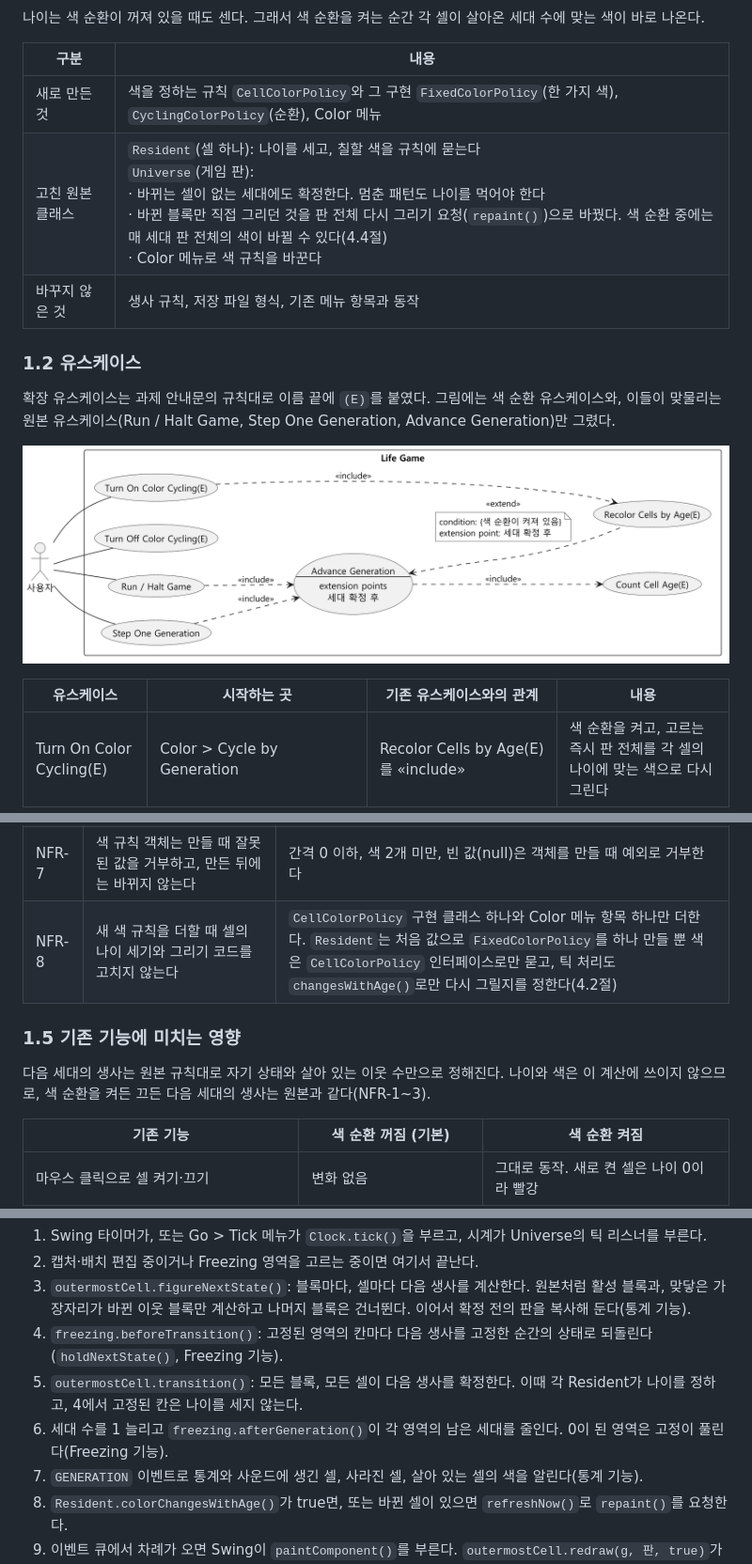
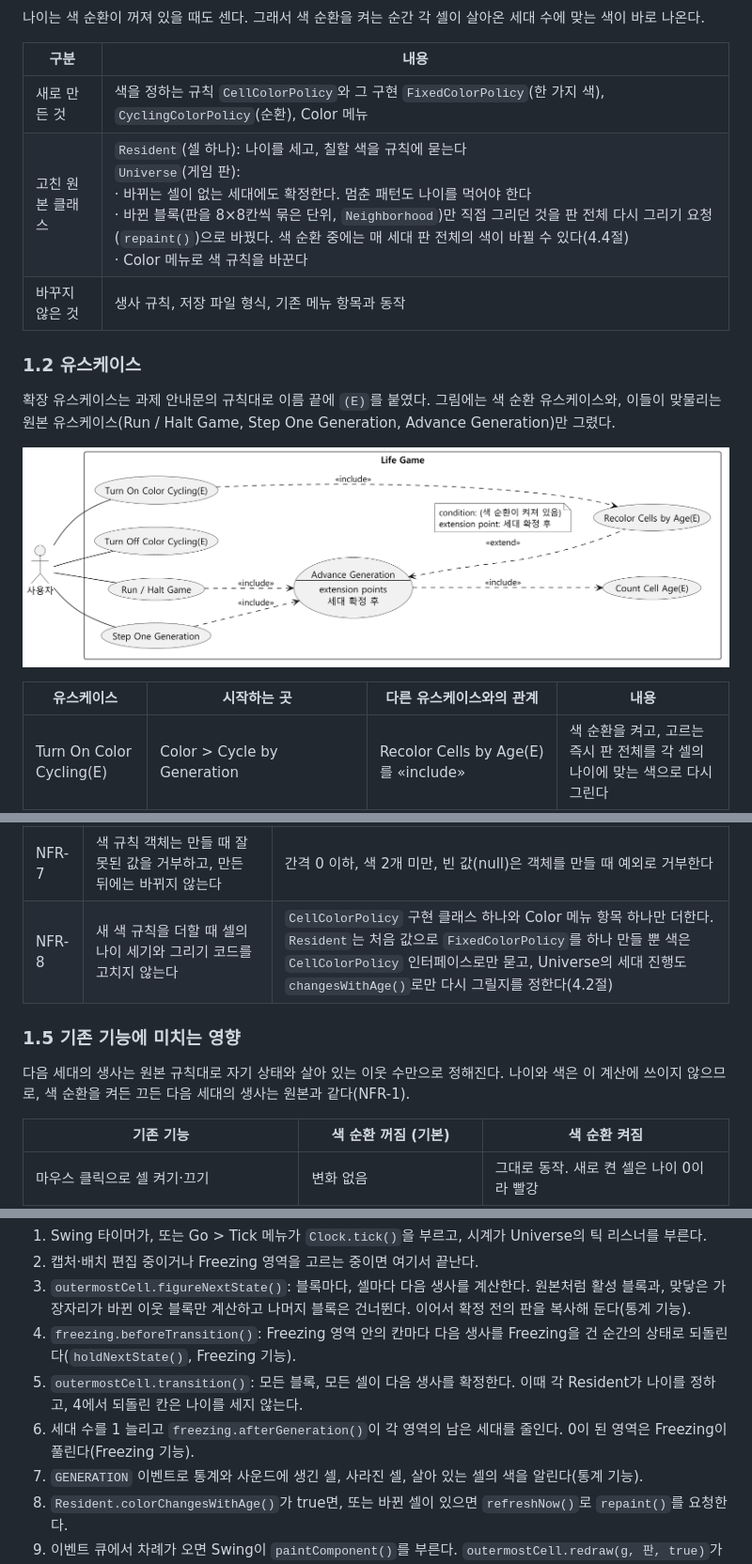
Before and after one commit to mckimR1972/DP_team_project, a Markdown page: docs/color-gen/color-gen.md, 3 parts joined by grey strips. Shown at 94% size. GitHub-like rendering; pictures changed too: docs/color-gen/diagrams/usecase-color.png.

Commit message:
docs: 유스케이스 대체 시나리오와 메뉴 이름, 상태 다이어그램 설명을 코드에 맞추고 Freezing과 블록, 활성 블록, 틱 같은 용어를 처음 나오는 곳에서 풀며 유스케이스 그림의 extend 조건 노트 위치를 고침

```diff
--- a/docs/color-gen/color-gen.md
+++ b/docs/color-gen/color-gen.md
@@ -15,7 +15,7 @@ Single Color를 고르면 원본처럼 모두 빨강으로 돌아간다. 처음
 | 구분 | 내용 |
 | --- | --- |
 | 새로 만든 것 | 색을 정하는 규칙 `CellColorPolicy`와 그 구현 `FixedColorPolicy`(한 가지 색), `CyclingColorPolicy`(순환), Color 메뉴 |
-| 고친 원본 클래스 | `Resident`(셀 하나): 나이를 세고, 칠할 색을 규칙에 묻는다<br>`Universe`(게임 판):<br>· 바뀌는 셀이 없는 세대에도 확정한다. 멈춘 패턴도 나이를 먹어야 한다<br>· 바뀐 블록만 직접 그리던 것을 판 전체 다시 그리기 요청(`repaint()`)으로 바꿨다. 색 순환 중에는 매 세대 판 전체의 색이 바뀔 수 있다(4.4절)<br>· Color 메뉴로 색 규칙을 바꾼다 |
+| 고친 원본 클래스 | `Resident`(셀 하나): 나이를 세고, 칠할 색을 규칙에 묻는다<br>`Universe`(게임 판):<br>· 바뀌는 셀이 없는 세대에도 확정한다. 멈춘 패턴도 나이를 먹어야 한다<br>· 바뀐 블록(판을 8×8칸씩 묶은 단위, `Neighborhood`)만 직접 그리던 것을 판 전체 다시 그리기 요청(`repaint()`)으로 바꿨다. 색 순환 중에는 매 세대 판 전체의 색이 바뀔 수 있다(4.4절)<br>· Color 메뉴로 색 규칙을 바꾼다 |
 | 바꾸지 않은 것 | 생사 규칙, 저장 파일 형식, 기존 메뉴 항목과 동작 |
 
 ### 1.2 유스케이스
@@ -24,7 +24,7 @@ Single Color를 고르면 원본처럼 모두 빨강으로 돌아간다. 처음
 
 ![색 순환 유스케이스 다이어그램](diagrams/usecase-color.png)
 
-| 유스케이스 | 시작하는 곳 | 기존 유스케이스와의 관계 | 내용 |
+| 유스케이스 | 시작하는 곳 | 다른 유스케이스와의 관계 | 내용 |
 | --- | --- | --- | --- |
 | Turn On Color Cycling(E) | Color > Cycle by Generation | Recolor Cells by Age(E)를 «include» | 색 순환을 켜고, 고르는 즉시 판 전체를 각 셀의 나이에 맞는 색으로 다시 그린다 |
 | Turn Off Color Cycling(E) | Color > Single Color | | 원본 빨강으로 되돌린다. 프로그램을 처음 실행했을 때와 같은 상태다 |
@@ -144,11 +144,11 @@ FR-7과 FR-8은 이 기능의 유스케이스가 아니라, 셀을 살리거나
 | NFR-5 | 색 규칙과 나이 계산은 게임 창 없이 테스트할 수 있다 | 모델(셀, 블록, 색 규칙)만으로 도는 테스트가 있다 |
 | NFR-6 | 세 색이 서로, 그리고 판의 다른 색과 구분된다 | 판 색상과 구분되면서 서로 다른 색상 |
 | NFR-7 | 색 규칙 객체는 만들 때 잘못된 값을 거부하고, 만든 뒤에는 바뀌지 않는다 | 간격 0 이하, 색 2개 미만, 빈 값(null)은 객체를 만들 때 예외로 거부한다 |
-| NFR-8 | 새 색 규칙을 더할 때 셀의 나이 세기와 그리기 코드를 고치지 않는다 | `CellColorPolicy` 구현 클래스 하나와 Color 메뉴 항목 하나만 더한다. `Resident`는 처음 값으로 `FixedColorPolicy`를 하나 만들 뿐 색은 `CellColorPolicy` 인터페이스로만 묻고, 틱 처리도 `changesWithAge()`로만 다시 그릴지를 정한다(4.2절) |
+| NFR-8 | 새 색 규칙을 더할 때 셀의 나이 세기와 그리기 코드를 고치지 않는다 | `CellColorPolicy` 구현 클래스 하나와 Color 메뉴 항목 하나만 더한다. `Resident`는 처음 값으로 `FixedColorPolicy`를 하나 만들 뿐 색은 `CellColorPolicy` 인터페이스로만 묻고, Universe의 세대 진행도 `changesWithAge()`로만 다시 그릴지를 정한다(4.2절) |
 
 ### 1.5 기존 기능에 미치는 영향
 
-다음 세대의 생사는 원본 규칙대로 자기 상태와 살아 있는 이웃 수만으로 정해진다. 나이와 색은 이 계산에 쓰이지 않으므로, 색 순환을 켜든 끄든 다음 세대의 생사는 원본과 같다(NFR-1\~3).
+다음 세대의 생사는 원본 규칙대로 자기 상태와 살아 있는 이웃 수만으로 정해진다. 나이와 색은 이 계산에 쓰이지 않으므로, 색 순환을 켜든 끄든 다음 세대의 생사는 원본과 같다(NFR-1).
 
 | 기존 기능 | 색 순환 꺼짐 (기본) | 색 순환 켜짐 |
 | --- | --- | --- |
@@ -367,9 +367,9 @@ CO1과 CO2는 색 규칙만 바꾸고 셀의 나이는 건드리지 않는다.
 1. Swing 타이머가, 또는 Go > Tick 메뉴가 `Clock.tick()`을 부르고, 시계가 Universe의 틱 리스너를 부른다.
 2. 캡처·배치 편집 중이거나 Freezing 영역을 고르는 중이면 여기서 끝난다.
 3. `outermostCell.figureNextState()`: 블록마다, 셀마다 다음 생사를 계산한다. 원본처럼 활성 블록과, 맞닿은 가장자리가 바뀐 이웃 블록만 계산하고 나머지 블록은 건너뛴다. 이어서 확정 전의 판을 복사해 둔다(통계 기능).
-4. `freezing.beforeTransition()`: 고정된 영역의 칸마다 다음 생사를 고정한 순간의 상태로 되돌린다(`holdNextState()`, Freezing 기능).
-5. `outermostCell.transition()`: 모든 블록, 모든 셀이 다음 생사를 확정한다. 이때 각 Resident가 나이를 정하고, 4에서 고정된 칸은 나이를 세지 않는다.
-6. 세대 수를 1 늘리고 `freezing.afterGeneration()`이 각 영역의 남은 세대를 줄인다. 0이 된 영역은 고정이 풀린다(Freezing 기능).
+4. `freezing.beforeTransition()`: Freezing 영역 안의 칸마다 다음 생사를 Freezing을 건 순간의 상태로 되돌린다(`holdNextState()`, Freezing 기능).
+5. `outermostCell.transition()`: 모든 블록, 모든 셀이 다음 생사를 확정한다. 이때 각 Resident가 나이를 정하고, 4에서 되돌린 칸은 나이를 세지 않는다.
+6. 세대 수를 1 늘리고 `freezing.afterGeneration()`이 각 영역의 남은 세대를 줄인다. 0이 된 영역은 Freezing이 풀린다(Freezing 기능).
 7. `GENERATION` 이벤트로 통계와 사운드에 생긴 셀, 사라진 셀, 살아 있는 셀의 색을 알린다(통계 기능).
 8. `Resident.colorChangesWithAge()`가 true면, 또는 바뀐 셀이 있으면 `refreshNow()`로 `repaint()`를 요청한다.
 9. 이벤트 큐에서 차례가 오면 Swing이 `paintComponent()`를 부른다. `outermostCell.redraw(g, 판, true)`가 블록을 거쳐 각 Resident의 `redraw()`를 부르고, 살아 있는 셀은 `colorPolicy.colorOf(age)`의 색으로 칠해진다. 이 부분은 3.3.2절 그림의 아래쪽에 있다.
```
Also changed, not shown: other parts of docs/color-gen/color-gen.md (+16 -13 lines), 1 other file.
